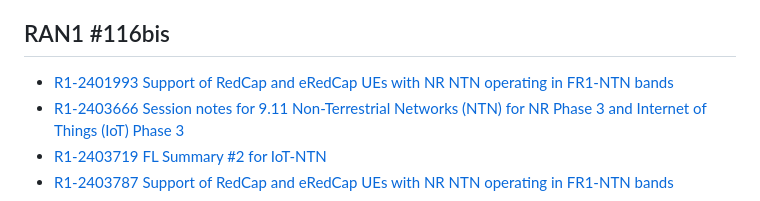
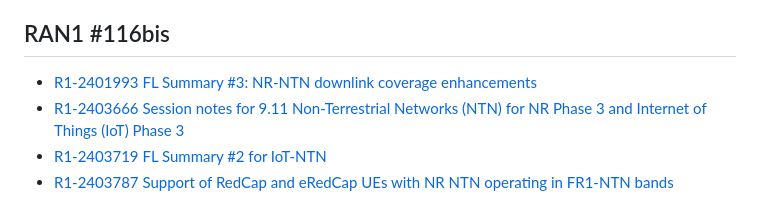
Before and after one commit to omusubi5g/tdoc.github.io, a Markdown page: README.md, the part around the change. Drawn GitHub-style.

```diff
--- a/README.md
+++ b/README.md
@@ -20,7 +20,7 @@
 - [RP-240857 New WID: Enhanced requirements and test methodology for NR and IoT NTN](https://omusubi5g.github.io/tdoc.github.io/RAN103/RP-240857.html)
 
 ## RAN1 #116bis
-- [R1-2401993 Support of RedCap and eRedCap UEs with NR NTN operating in FR1-NTN bands](https://omusubi5g.github.io/tdoc.github.io/RAN1_116b/R1-2401993.html)
+- [R1-2401993 FL Summary #3: NR-NTN downlink coverage enhancements](https://omusubi5g.github.io/tdoc.github.io/RAN1_116b/R1-2401993.html)
 - [R1-2403666 Session notes for 9.11 Non-Terrestrial Networks (NTN) for NR Phase 3 and Internet of Things (IoT) Phase 3](https://omusubi5g.github.io/tdoc.github.io/RAN1_116b/R1-2403666.html)
 - [R1-2403719 FL Summary #2 for IoT-NTN](https://omusubi5g.github.io/tdoc.github.io/RAN1_116b/R1-2403719.html)
 - [R1-2403787 Support of RedCap and eRedCap UEs with NR NTN operating in FR1-NTN bands](https://omusubi5g.github.io/tdoc.github.io/RAN1_116b/R1-2403787.html)
```
